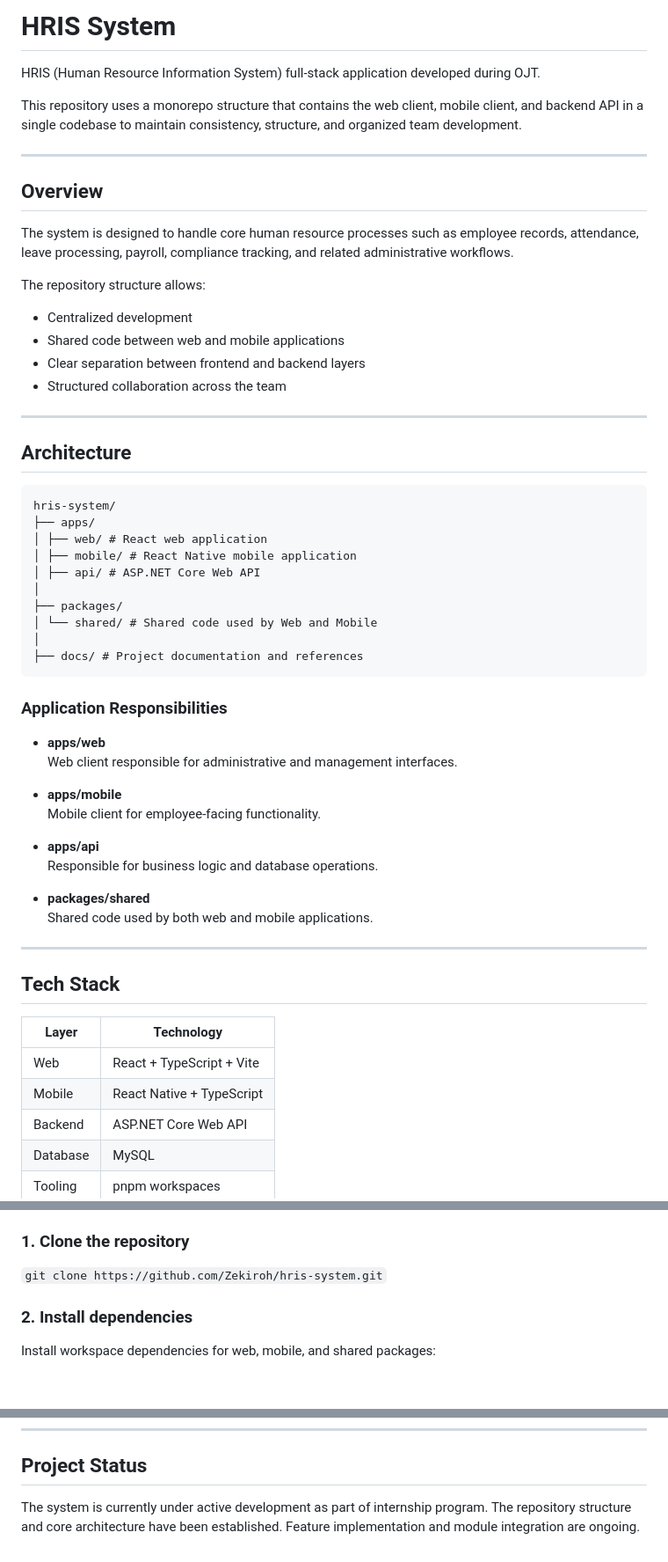
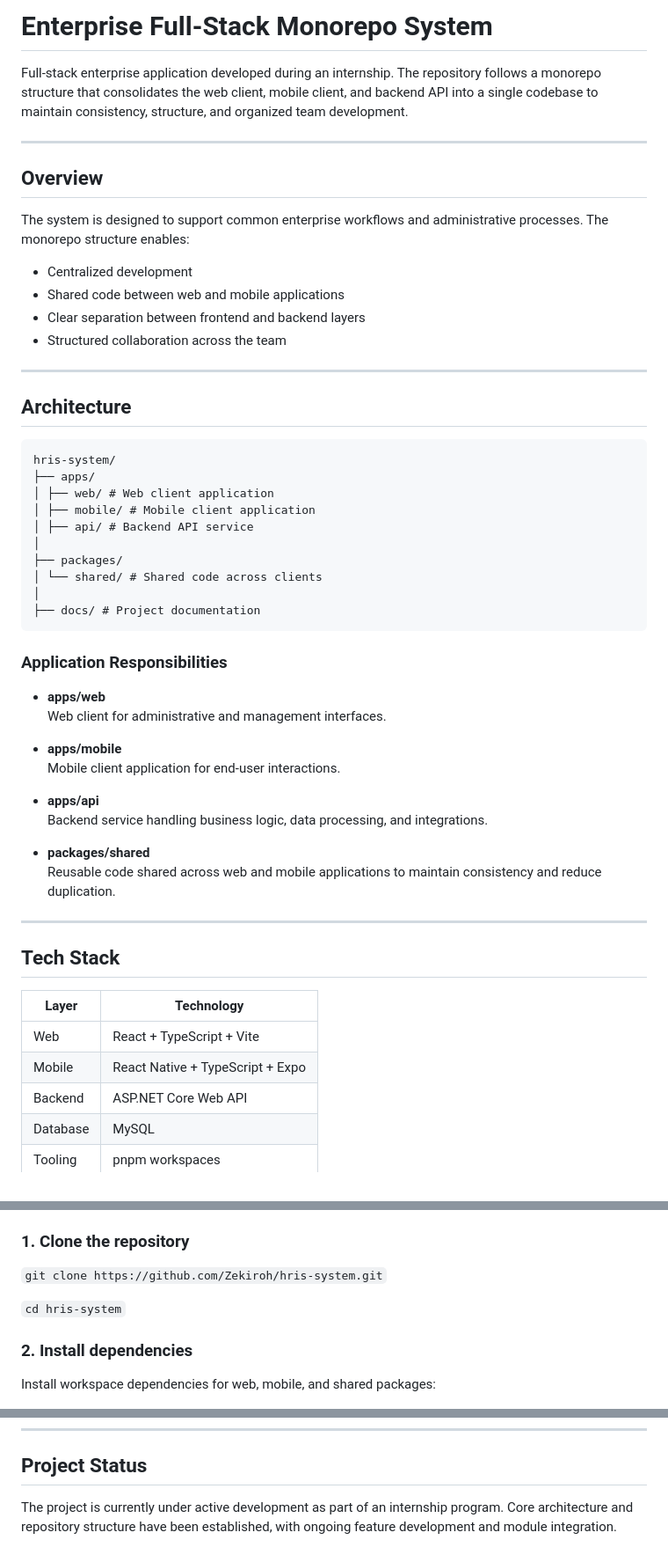
Before and after one commit to Zekiroh/hris-system, a Markdown page: README.md, 3 parts joined by grey strips. Shown at 88% size. Drawn GitHub-style; blank space fills up the shorter version.

Commit message:
Revise README for enterprise monorepo clarity
Updated README to reflect the enterprise monorepo structure and clarified application responsibilities.

````diff
--- a/README.md
+++ b/README.md
@@ -1,16 +1,12 @@
-# HRIS System
+# Enterprise Full-Stack Monorepo System
 
-HRIS (Human Resource Information System) full-stack application developed during OJT.
-
-This repository uses a monorepo structure that contains the web client, mobile client, and backend API in a single codebase to maintain consistency, structure, and organized team development.
+Full-stack enterprise application developed during an internship. The repository follows a monorepo structure that consolidates the web client, mobile client, and backend API into a single codebase to maintain consistency, structure, and organized team development.
 
 ---
 
 ## Overview
 
-The system is designed to handle core human resource processes such as employee records, attendance, leave processing, payroll, compliance tracking, and related administrative workflows.
-
-The repository structure allows:
+The system is designed to support common enterprise workflows and administrative processes. The monorepo structure enables:
 
 - Centralized development
 - Shared code between web and mobile applications
@@ -24,29 +20,29 @@ The repository structure allows:
 ```
 hris-system/
 ├── apps/
-│ ├── web/ # React web application
-│ ├── mobile/ # React Native mobile application
-│ ├── api/ # ASP.NET Core Web API
+│ ├── web/ # Web client application
+│ ├── mobile/ # Mobile client application
+│ ├── api/ # Backend API service
 │
 ├── packages/
-│ └── shared/ # Shared code used by Web and Mobile
+│ └── shared/ # Shared code across clients
 │
-├── docs/ # Project documentation and references
+├── docs/ # Project documentation
 ```
 
 ### Application Responsibilities
 
 - **apps/web**
-  Web client responsible for administrative and management interfaces.
+  Web client for administrative and management interfaces.
 
 - **apps/mobile**
-  Mobile client for employee-facing functionality.
+  Mobile client application for end-user interactions.
 
 - **apps/api**
-  Responsible for business logic and database operations.
+  Backend service handling business logic, data processing, and integrations.
 
 - **packages/shared**
-  Shared code used by both web and mobile applications.
+  Reusable code shared across web and mobile applications to maintain consistency and reduce duplication.
 
 ---
 
@@ -55,7 +51,7 @@ hris-system/
 | Layer     | Technology |
 |-----------|------------|
 | Web       | React + TypeScript + Vite |
-| Mobile    | React Native + TypeScript |
+| Mobile    | React Native + TypeScript + Expo|
 | Backend   | ASP.NET Core Web API |
 | Database  | MySQL |
 | Tooling   | pnpm workspaces |
@@ -81,6 +77,8 @@ Install pnpm if not yet available:
 ### 1. Clone the repository
 
 `git clone https://github.com/Zekiroh/hris-system.git`
+
+`cd hris-system`
 
 ### 2. Install dependencies
 
@@ -163,5 +161,4 @@ This keeps feature work isolated and reduces merge conflicts during collaboratio
 
 ## Project Status
 
-The system is currently under active development as part of internship program.
-The repository structure and core architecture have been established. Feature implementation and module integration are ongoing.
+The project is currently under active development as part of an internship program. Core architecture and repository structure have been established, with ongoing feature development and module integration.
````
